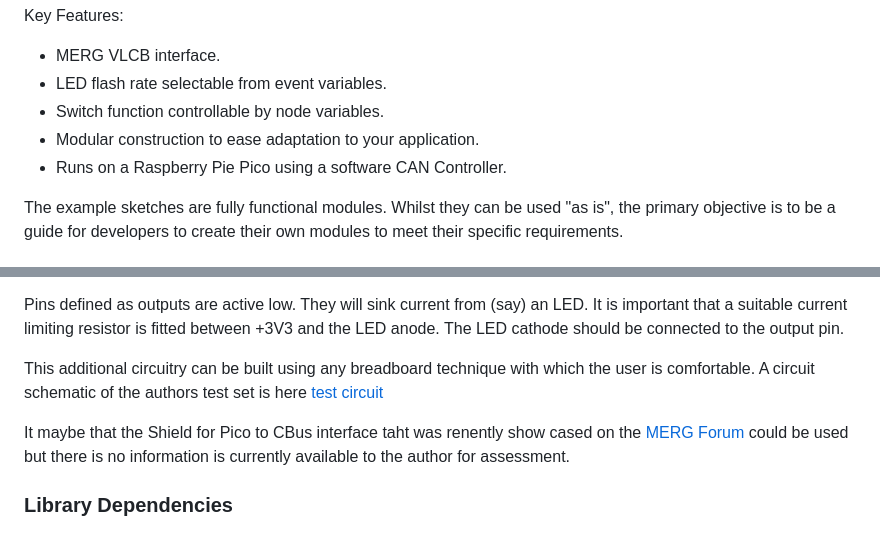
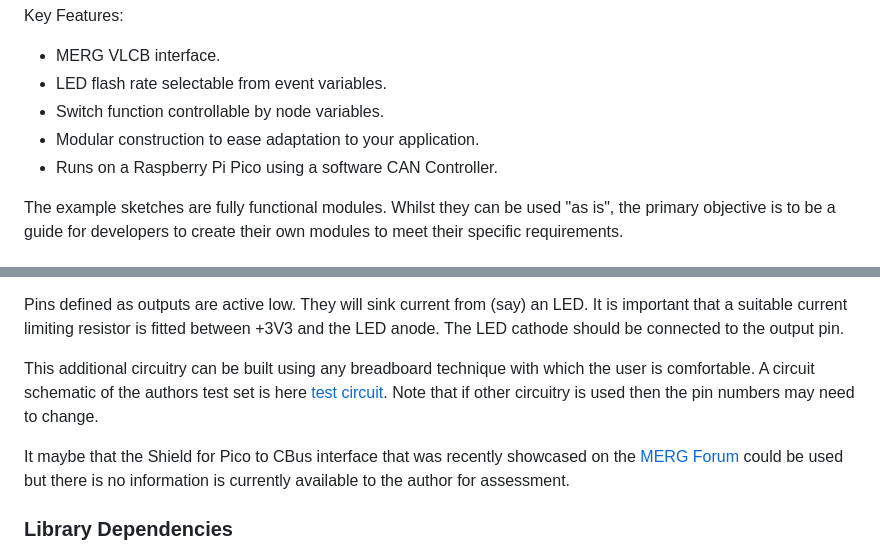
Before and after one commit to MartinDaCosta53/VCAN2040, a Markdown page: docs/VLCB4in4out_README.md, 2 parts joined by grey strips. Drawn GitHub-style.

Commit message:
More typo fixes.

```diff
--- a/docs/VLCB4in4out_README.md
+++ b/docs/VLCB4in4out_README.md
@@ -7,7 +7,7 @@ Key Features:
 - LED flash rate selectable from event variables.
 - Switch function controllable by node variables.
 - Modular construction to ease adaptation to your application.
-- Runs on a Raspberry Pie Pico using a software CAN Controller.
+- Runs on a Raspberry Pi Pico using a software CAN Controller.
 
 The example sketches are fully functional modules.  Whilst they can be used "as is", the
 primary objective is to be a guide for developers to create their own modules to meet their
@@ -50,9 +50,10 @@ important that a suitable current limiting resistor is fitted between +3V3 and t
 anode.  The LED cathode should be connected to the output pin.
 
 This additional circuitry can be built using any breadboard technique with which the user
-is comfortable.  A circuit schematic of the authors test set is here [test circuit](https://github.com/MartinDaCosta53/VCAN2040/tree/main/docs/PDFs)
+is comfortable.  A circuit schematic of the authors test set is here [test circuit](https://github.com/MartinDaCosta53/VCAN2040/tree/main/docs/PDFs).
+Note that if other circuitry is used then the pin numbers may need to change.
 
-It maybe that the Shield for Pico to CBus interface taht was renently show cased on the [MERG Forum](https://www.merg.org.uk/forum/viewtopic.php?f=316&t=18021)
+It maybe that the Shield for Pico to CBus interface that was recently showcased on the [MERG Forum](https://www.merg.org.uk/forum/viewtopic.php?f=316&t=18021)
 could be used but there is no information is currently available to the author for assessment.
 
 ### Library Dependencies
```
Also changed, not shown: other parts of docs/VLCB4in4out_README.md (+2 -2 lines).
